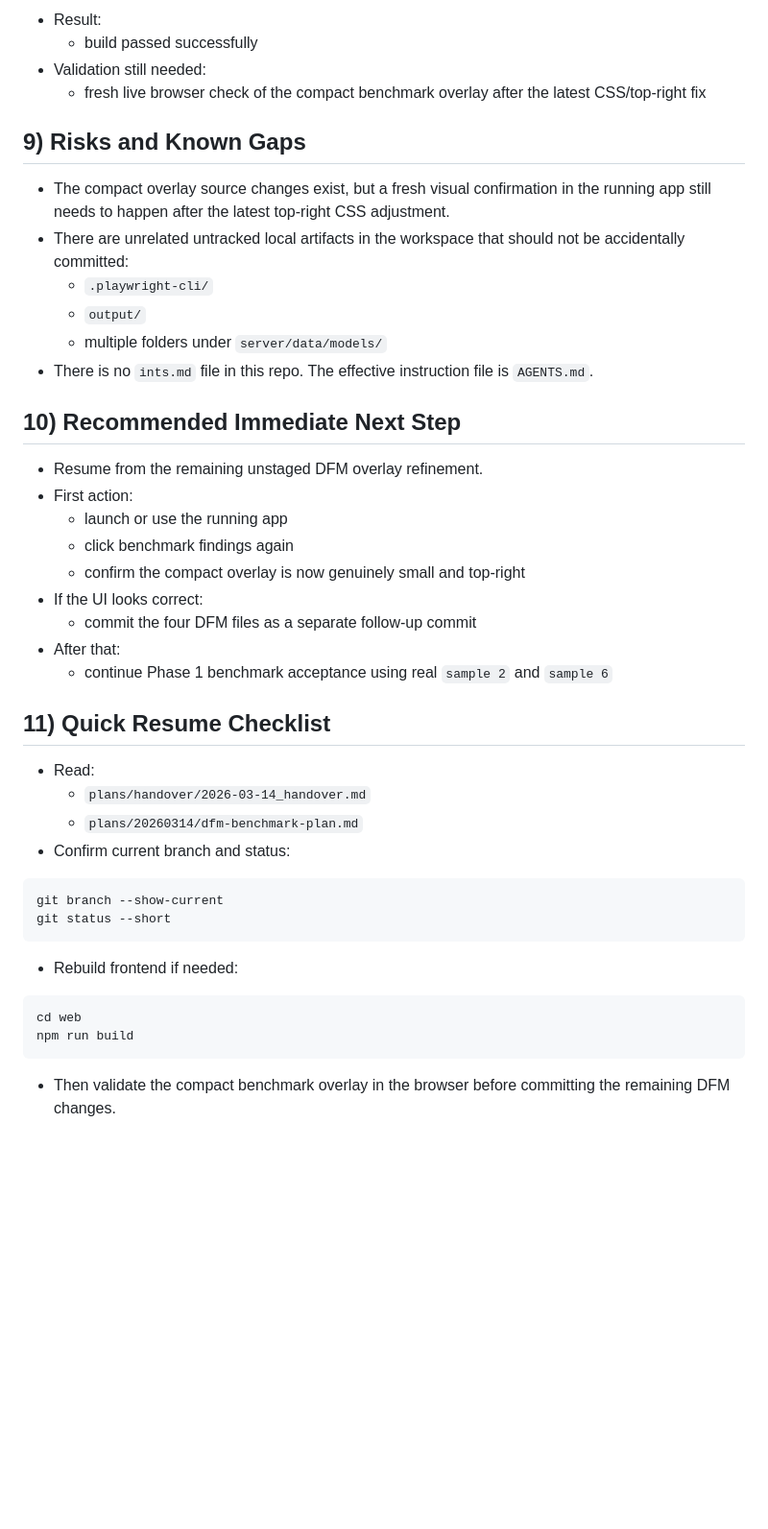
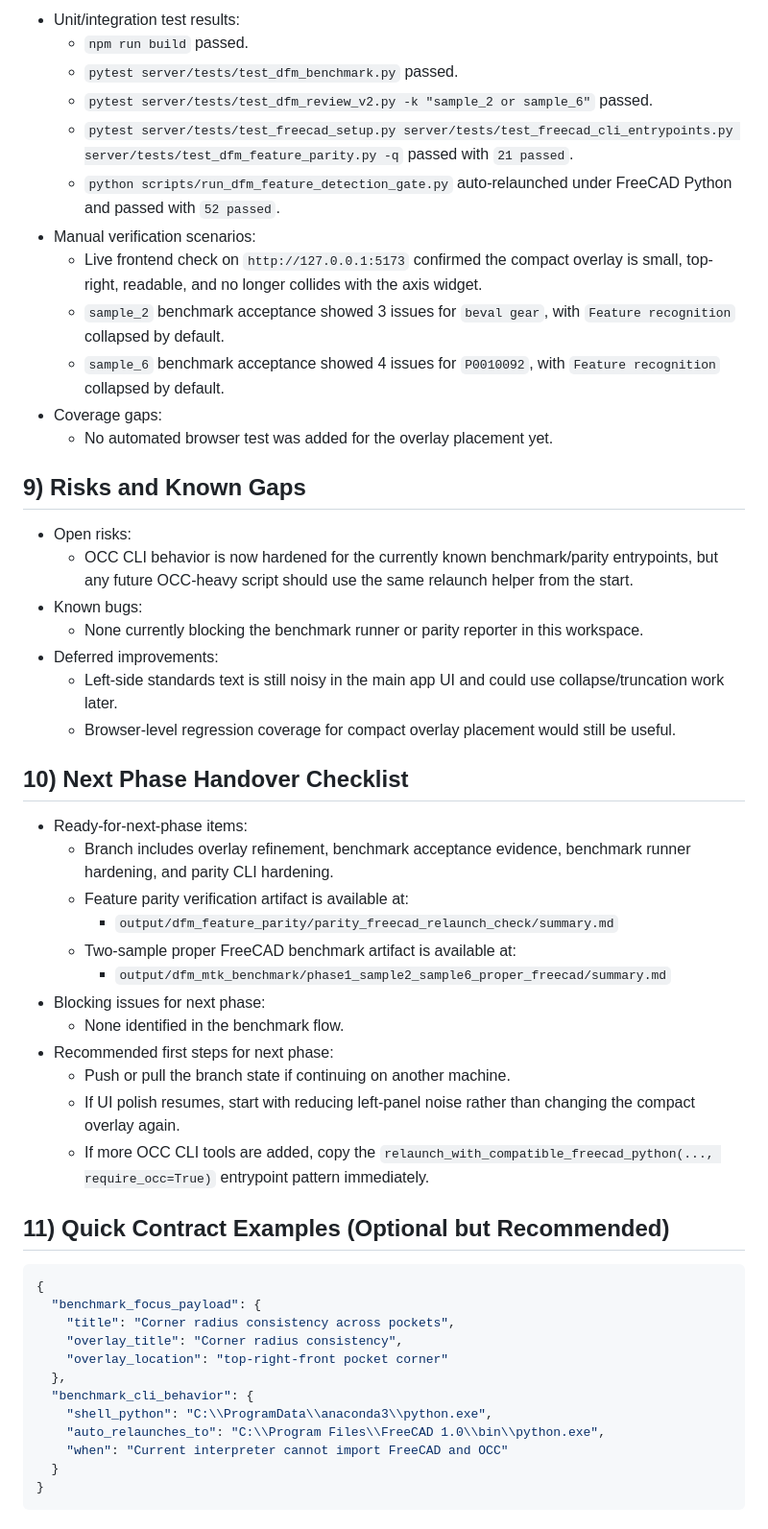
Before and after one commit to adeelyj/rapiddraft_utumpitch, a Markdown page: plans/handover/2026-03-14_handover.md, the part around one of its changes. Shown at 96% size. Drawn GitHub-style; blank space fills up the shorter version.

````diff
--- a/plans/handover/2026-03-14_handover.md
+++ b/plans/handover/2026-03-14_handover.md
@@ -99,40 +102,52 @@ npm run build
 ```
-- Result:
-  - build passed successfully
-- Validation still needed:
-  - fresh live browser check of the compact benchmark overlay after the latest CSS/top-right fix
+- Unit/integration test results:
+  - `npm run build` passed.
+  - `pytest server/tests/test_dfm_benchmark.py` passed.
+  - `pytest server/tests/test_dfm_review_v2.py -k "sample_2 or sample_6"` passed.
+  - `pytest server/tests/test_freecad_setup.py server/tests/test_freecad_cli_entrypoints.py server/tests/test_dfm_feature_parity.py -q` passed with `21 passed`.
+  - `python scripts/run_dfm_feature_detection_gate.py` auto-relaunched under FreeCAD Python and passed with `52 passed`.
+- Manual verification scenarios:
+  - Live frontend check on `http://127.0.0.1:5173` confirmed the compact overlay is small, top-right, readable, and no longer collides with the axis widget.
+  - `sample_2` benchmark acceptance showed 3 issues for `beval gear`, with `Feature recognition` collapsed by default.
+  - `sample_6` benchmark acceptance showed 4 issues for `P0010092`, with `Feature recognition` collapsed by default.
+- Coverage gaps:
+  - No automated browser test was added for the overlay placement yet.
 
 ## 9) Risks and Known Gaps
-- The compact overlay source changes exist, but a fresh visual confirmation in the running app still needs to happen after the latest top-right CSS adjustment.
-- There are unrelated untracked local artifacts in the workspace that should not be accidentally committed:
-  - `.playwright-cli/`
-  - `output/`
-  - multiple folders under `server/data/models/`
-- There is no `ints.md` file in this repo. The effective instruction file is `AGENTS.md`.
+- Open risks:
+  - OCC CLI behavior is now hardened for the currently known benchmark/parity entrypoints, but any future OCC-heavy script should use the same relaunch helper from the start.
+- Known bugs:
+  - None currently blocking the benchmark runner or parity reporter in this workspace.
+- Deferred improvements:
+  - Left-side standards text is still noisy in the main app UI and could use collapse/truncation work later.
+  - Browser-level regression coverage for compact overlay placement would still be useful.
 
-## 10) Recommended Immediate Next Step
-- Resume from the remaining unstaged DFM overlay refinement.
-- First action:
-  - launch or use the running app
-  - click benchmark findings again
-  - confirm the compact overlay is now genuinely small and top-right
-- If the UI looks correct:
-  - commit the four DFM files as a separate follow-up commit
-- After that:
-  - continue Phase 1 benchmark acceptance using real `sample 2` and `sample 6`
+## 10) Next Phase Handover Checklist
+- Ready-for-next-phase items:
+  - Branch includes overlay refinement, benchmark acceptance evidence, benchmark runner hardening, and parity CLI hardening.
+  - Feature parity verification artifact is available at:
+    - `output/dfm_feature_parity/parity_freecad_relaunch_check/summary.md`
+  - Two-sample proper FreeCAD benchmark artifact is available at:
+    - `output/dfm_mtk_benchmark/phase1_sample2_sample6_proper_freecad/summary.md`
+- Blocking issues for next phase:
+  - None identified in the benchmark flow.
+- Recommended first steps for next phase:
+  - Push or pull the branch state if continuing on another machine.
+  - If UI polish resumes, start with reducing left-panel noise rather than changing the compact overlay again.
+  - If more OCC CLI tools are added, copy the `relaunch_with_compatible_freecad_python(..., require_occ=True)` entrypoint pattern immediately.
 
-## 11) Quick Resume Checklist
-- Read:
-  - `plans/handover/2026-03-14_handover.md`
-  - `plans/20260314/dfm-benchmark-plan.md`
-- Confirm current branch and status:
-```powershell
-git branch --show-current
-git status --short
+## 11) Quick Contract Examples (Optional but Recommended)
+```json
+{
+  "benchmark_focus_payload": {
+    "title": "Corner radius consistency across pockets",
+    "overlay_title": "Corner radius consistency",
+    "overlay_location": "top-right-front pocket corner"
+  },
+  "benchmark_cli_behavior": {
+    "shell_python": "C:\\ProgramData\\anaconda3\\python.exe",
+    "auto_relaunches_to": "C:\\Program Files\\FreeCAD 1.0\\bin\\python.exe",
+    "when": "Current interpreter cannot import FreeCAD and OCC"
+  }
+}
 ```
-- Rebuild frontend if needed:
-```powershell
-cd web
-npm run build
-```
-- Then validate the compact benchmark overlay in the browser before committing the remaining DFM changes.
````
Also changed, not shown: other parts of plans/handover/2026-03-14_handover.md (+77 -74 lines).
